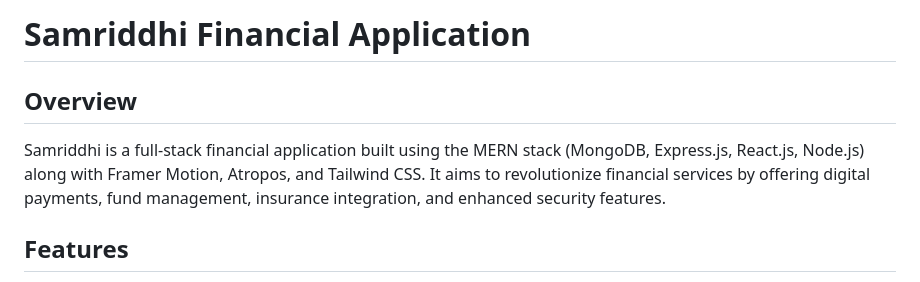
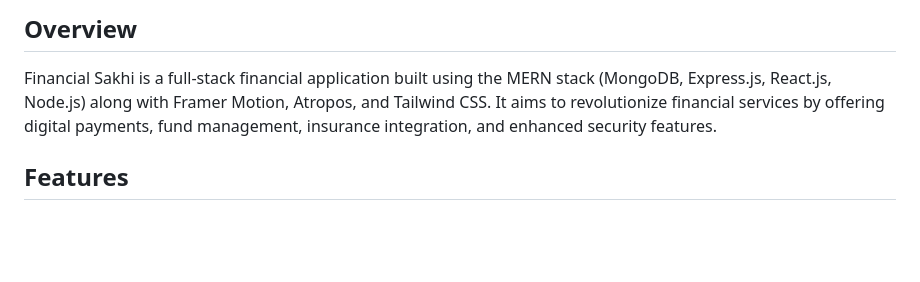
Before and after one commit to PalakB09/Financial-Sakhi, a Markdown page: README.md, the part around the change. GitHub-like rendering; blank space fills up the shorter version.

```diff
--- a/README.md
+++ b/README.md
@@ -1,9 +1,8 @@
 
-# Samriddhi Financial Application
 
 ## Overview
 
-Samriddhi is a full-stack financial application built using the MERN stack (MongoDB, Express.js, React.js, Node.js) along with Framer Motion, Atropos, and Tailwind CSS. It aims to revolutionize financial services by offering digital payments, fund management, insurance integration, and enhanced security features.
+Financial Sakhi is a full-stack financial application built using the MERN stack (MongoDB, Express.js, React.js, Node.js) along with Framer Motion, Atropos, and Tailwind CSS. It aims to revolutionize financial services by offering digital payments, fund management, insurance integration, and enhanced security features.
 
 ## Features
 
```
